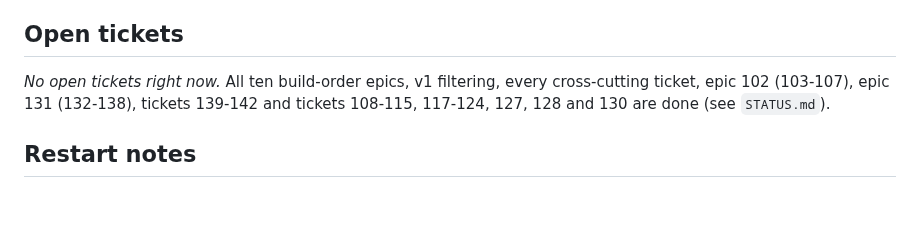
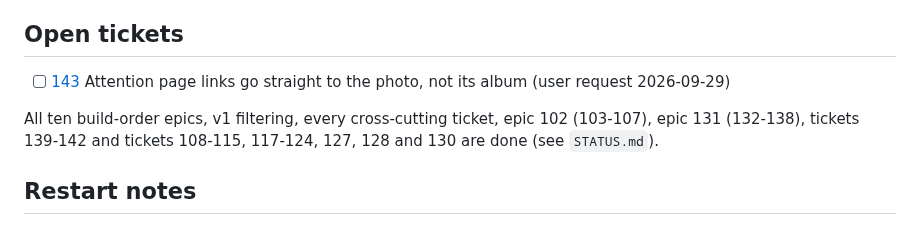
Before and after one commit to salikh/photo-app, a Markdown page: TODO.md, the part around the change. Drawn GitHub-style; blank space fills up the shorter version.

```diff
--- a/TODO.md
+++ b/TODO.md
@@ -8,9 +8,12 @@ Tickets live in `docs/tickets/NNN.md`. Check an item off here (and move its poin
 
 ## Open tickets
 
-*No open tickets right now.* All ten build-order epics, v1 filtering, every cross-cutting ticket,
-epic 102 (103-107), epic 131 (132-138), tickets 139-142 and tickets 108-115, 117-124, 127, 128 and
-130 are done (see `STATUS.md`).
+- [ ] [143](docs/tickets/143.md) Attention page links go straight to the photo, not its album
+      (user request 2026-09-29)
+
+All ten build-order epics, v1 filtering, every cross-cutting ticket, epic 102 (103-107), epic 131
+(132-138), tickets 139-142 and tickets 108-115, 117-124, 127, 128 and 130 are done (see
+`STATUS.md`).
 
 ## Restart notes
 
```
Also changed, not shown: docs/tickets/143.md (added, +34 -0 lines).
